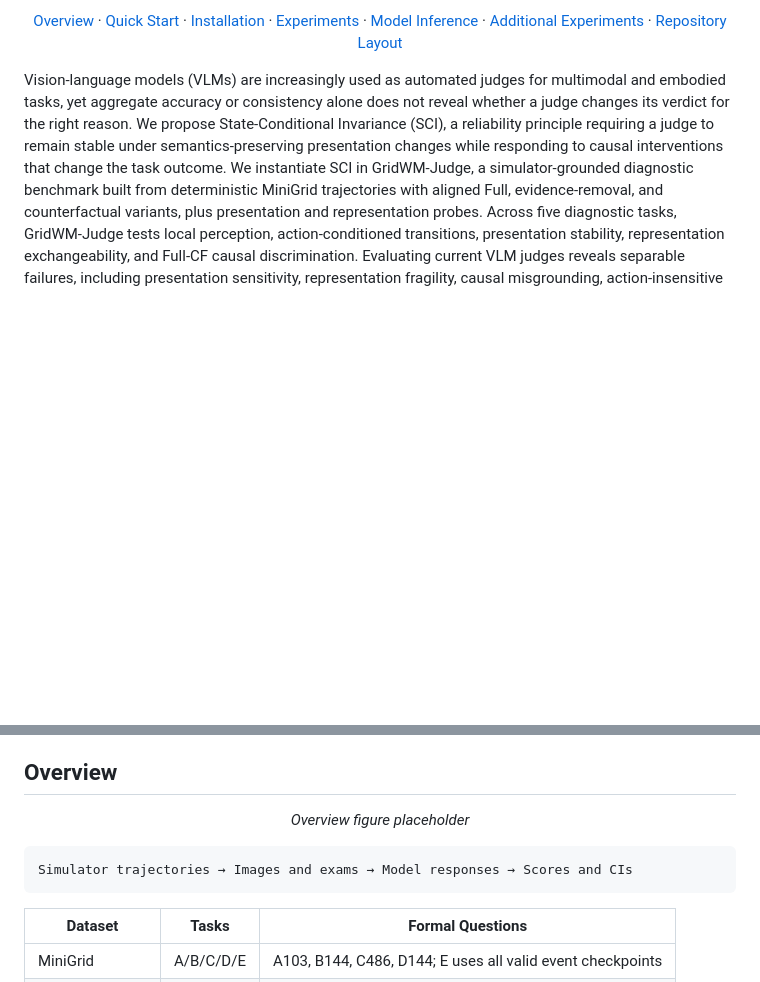
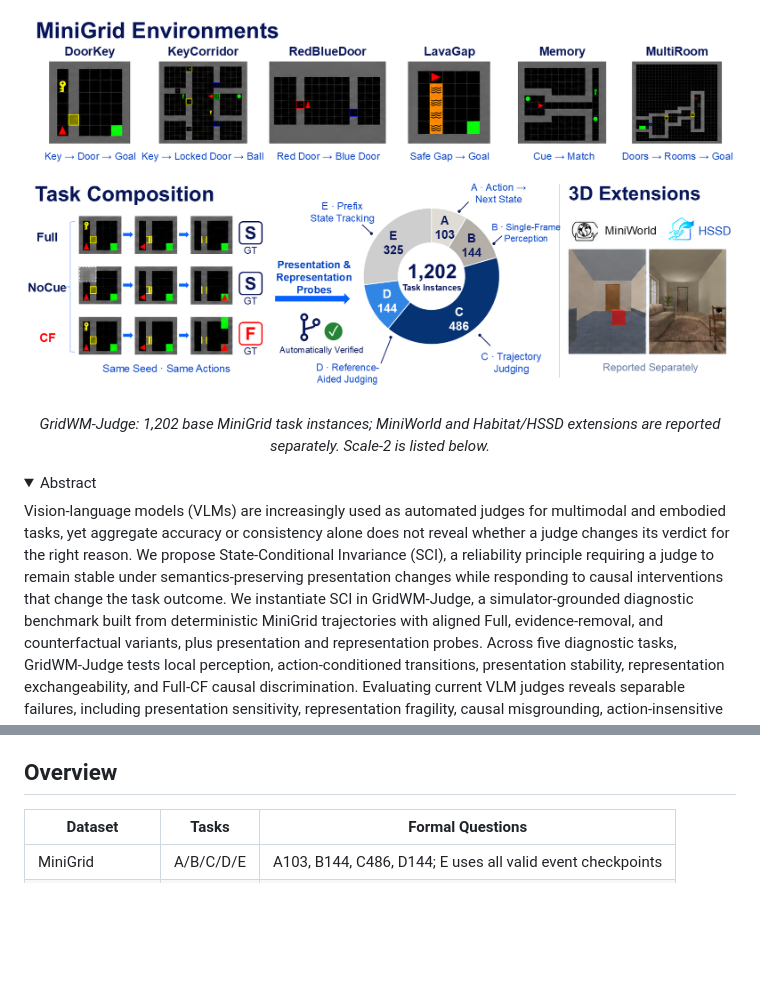
Before and after one commit to xinyuw922-pixel/aa, a Markdown page: README.md, 2 parts joined by grey strips. GitHub-like rendering; pictures changed too: assets/overview.png (added); folded sections open; blank space fills up the shorter version.

Commit message:
Polish README header and add benchmark overview figure

````diff
--- a/README.md
+++ b/README.md
@@ -6,13 +26,12 @@
 
 <p align="center">
-  <a href="#overview">Overview</a> &middot;
-  <a href="#quick-start">Quick Start</a> &middot;
-  <a href="#installation">Installation</a> &middot;
-  <a href="#experiments">Experiments</a> &middot;
-  <a href="#model-inference">Model Inference</a> &middot;
-  <a href="#additional-experiments">Additional Experiments</a> &middot;
-  <a href="#repository-layout">Repository Layout</a>
+  <img src="assets/overview.png" alt="GridWM-Judge overview: MiniGrid environments, Full/NoCue/CF variants, five diagnostic tasks and 3D extensions" width="100%">
 </p>
+
+<p align="center"><em>GridWM-Judge: 1,202 base MiniGrid task instances; MiniWorld and Habitat/HSSD extensions are reported separately. Scale-2 is listed below.</em></p>
+
+<details>
+<summary>Abstract</summary>
 
 Vision-language models (VLMs) are increasingly used as automated judges for multimodal and embodied tasks, yet aggregate accuracy or consistency alone does not reveal whether a judge changes its verdict for the right reason. We propose State-Conditional Invariance (SCI), a reliability principle requiring a judge to remain stable under semantics-preserving presentation changes while responding to causal interventions that change the task outcome. We instantiate SCI in GridWM-Judge, a simulator-grounded diagnostic benchmark built from deterministic MiniGrid trajectories with aligned Full, evidence-removal, and counterfactual variants, plus presentation and representation probes. Across five diagnostic tasks, GridWM-Judge tests local perception, action-conditioned transitions, presentation stability, representation exchangeability, and Full-CF causal discrimination. Evaluating current VLM judges reveals separable failures, including presentation sensitivity, representation fragility, causal misgrounding, action-insensitive heuristics, and stability traps. These results show that reliable VLM-as-a-judge evaluation requires joint reporting of correctness, presentation invariance, and causal sensitivity rather than a single accuracy or consistency score.
 
@@ -19,12 +40,4 @@ Vision-language models (VLMs) are increasingly used as automated judges for mult
 ## Overview
-
-<p align="center"><em>Overview figure placeholder</em></p>
-
-<!-- Replace the placeholder above with the overview figure when supplied. -->
-
-```text
-Simulator trajectories → Images and exams → Model responses → Scores and CIs
-```
 
 | Dataset | Tasks | Formal Questions |
 | --- | --- | --- |
````
Also changed, not shown: other parts of README.md (+26 -4 lines), 1 other file.
